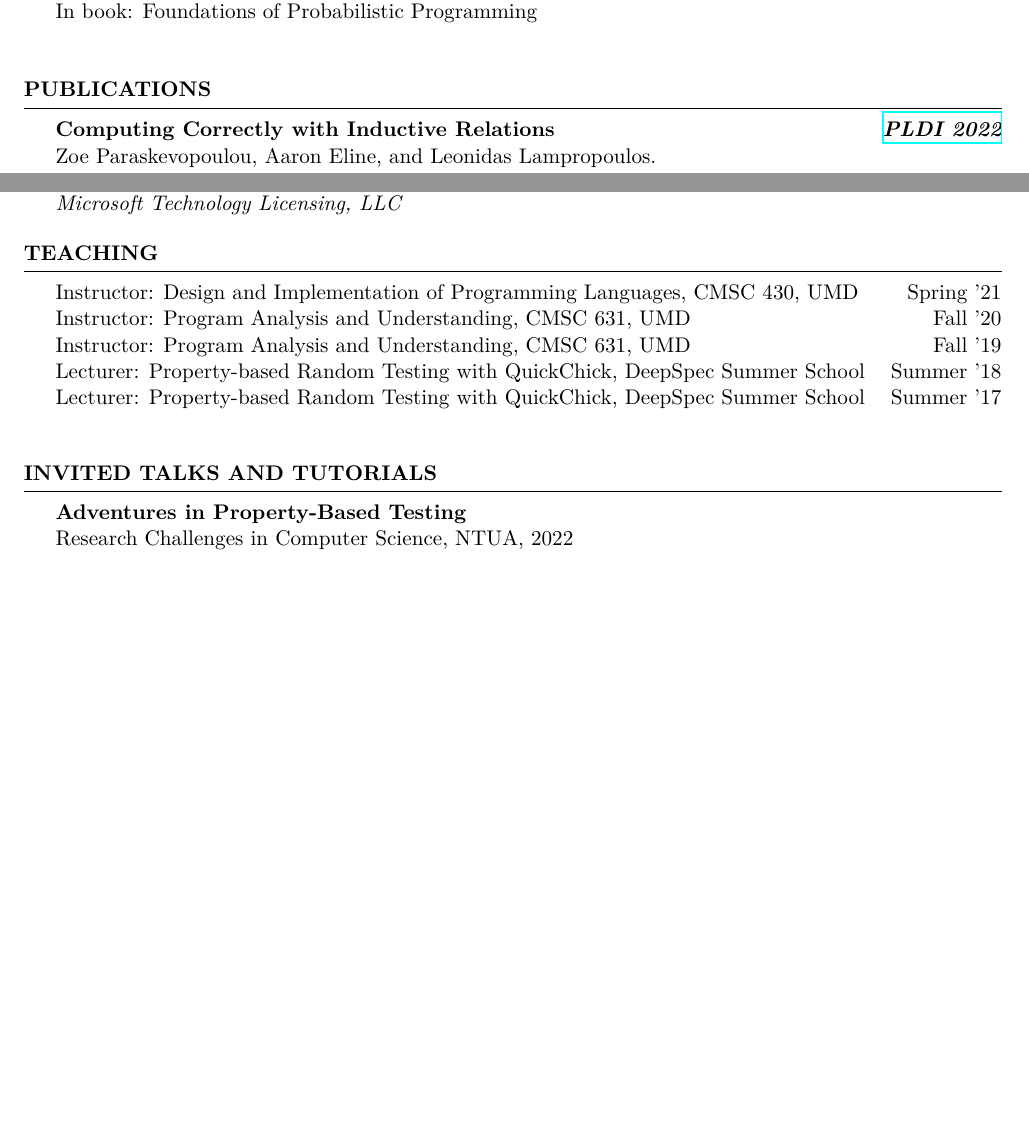
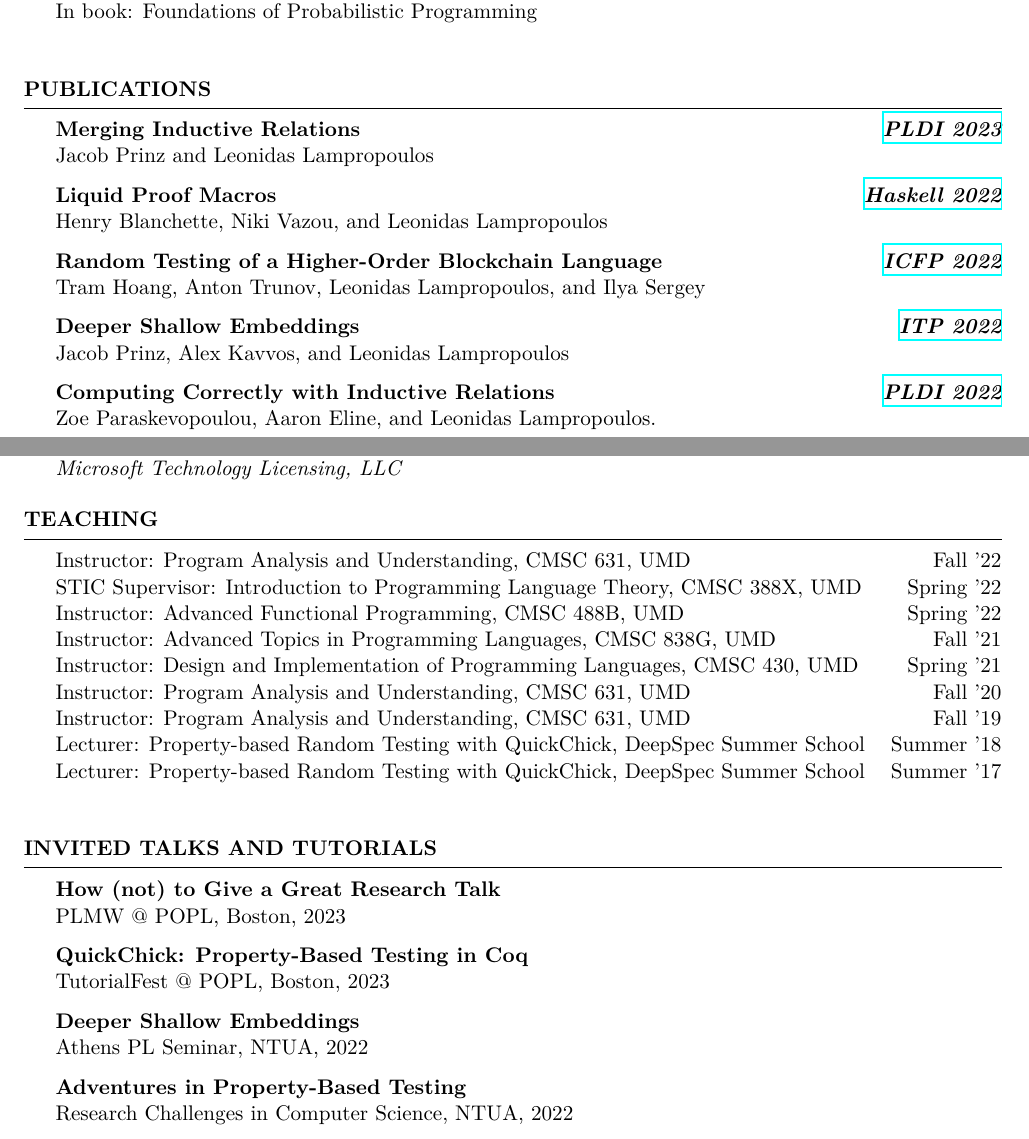
Before and after one commit to lemonidas/CV, a LaTeX CV (cv.tex): two parts of pages 2 and 3 of 5, joined at a grey line, cut so that both start at the same text, the shorter picture padded with empty space. Compiled offline with XeLaTeX.

Commit message:
CV update

```diff
--- a/cv.tex
+++ b/cv.tex
@@ -150,6 +150,26 @@
 
 \begin{rSection}{Publications}
 
+\pub{Merging Inductive Relations}
+    {MergingInductiveRelations.pdf}
+    {Jacob Prinz and Leonidas Lampropoulos}
+    {PLDI 2023}
+
+\pub{Liquid Proof Macros}
+    {LHTactics.pdf}
+    {Henry Blanchette, Niki Vazou, and Leonidas Lampropoulos}
+    {Haskell 2022}
+
+\pub{Random Testing of a Higher-Order Blockchain Language}
+    {BlockchainTesting.pdf}
+    {Tram Hoang, Anton Trunov, Leonidas Lampropoulos, and Ilya Sergey}
+    {ICFP 2022}
+
+\pub{Deeper Shallow Embeddings}
+    {DeeperShallowEmbeddings.pdf}
+    {Jacob Prinz, Alex Kavvos, and Leonidas Lampropoulos}
+    {ITP 2022}
+
 \pub{Computing Correctly with Inductive Relations}
     {ComputingCorrectly.pdf}
     {Zoe Paraskevopoulou, Aaron Eline, and Leonidas Lampropoulos.}
@@ -260,6 +272,10 @@ Antonio Criminisi, Aditya Nori, Dimitrios Vytiniotis, Osbert Bastani, and Leonid
 
 \begin{rSection}{Teaching}
 
+  \teach{Instructor}{Program Analysis and Understanding, CMSC 631, UMD}{Fall '22}
+  \teach{STIC Supervisor}{Introduction to Programming Language Theory, CMSC 388X, UMD}{Spring '22}
+  \teach{Instructor}{Advanced Functional Programming, CMSC 488B, UMD}{Spring '22}
+  \teach{Instructor}{Advanced Topics in Programming Languages, CMSC 838G, UMD}{Fall '21}
   \teach{Instructor}{Design and Implementation of Programming Languages, CMSC 430, UMD}{Spring '21}
   \teach{Instructor}{Program Analysis and Understanding, CMSC 631, UMD}{Fall '20}
   \teach{Instructor}{Program Analysis and Understanding, CMSC 631, UMD}{Fall '19}
@@ -284,6 +300,18 @@ Antonio Criminisi, Aditya Nori, Dimitrios Vytiniotis, Osbert Bastani, and Leonid
 \newcommand{\apls}[1]{Athens PL Seminar, NTUA, #1}
 
 \begin{rSection}{Invited Talks and Tutorials}
+
+\talk{How (not) to Give a Great Research Talk}
+     {}
+     {PLMW @ POPL, Boston, 2023}
+
+\talk{QuickChick: Property-Based Testing in Coq}
+     {}
+     {TutorialFest @ POPL, Boston, 2023}
+
+\talk{Deeper Shallow Embeddings}
+     {}
+     {Athens PL Seminar, NTUA, 2022}
 
 \talk{Adventures in Property-Based Testing}
      {}
```
Also changed, not shown: cv.tex (43 more changed lines).
